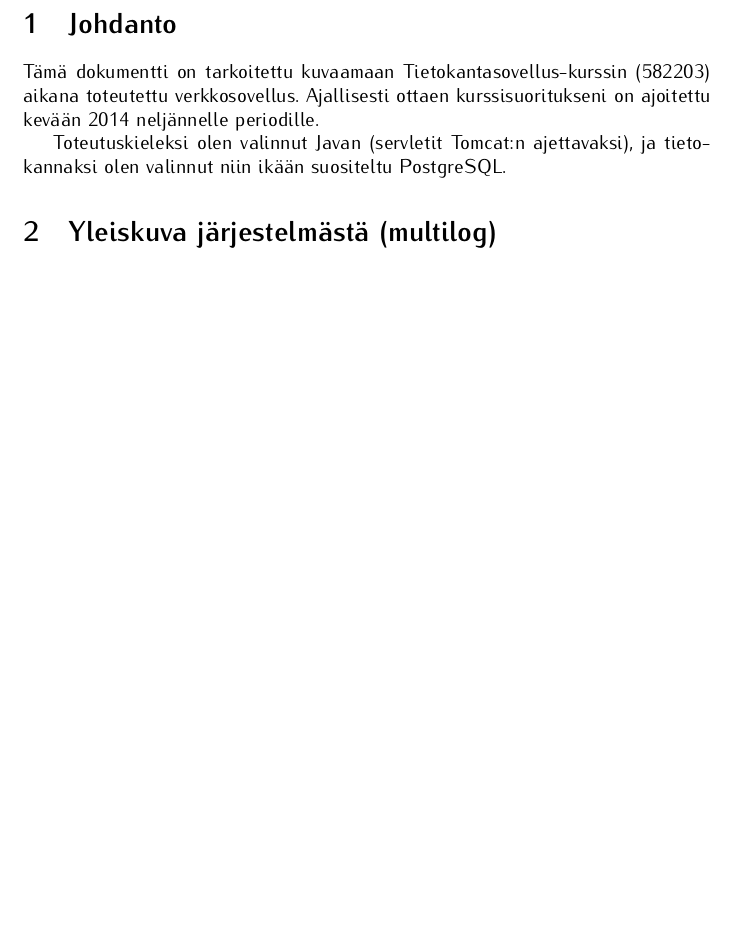
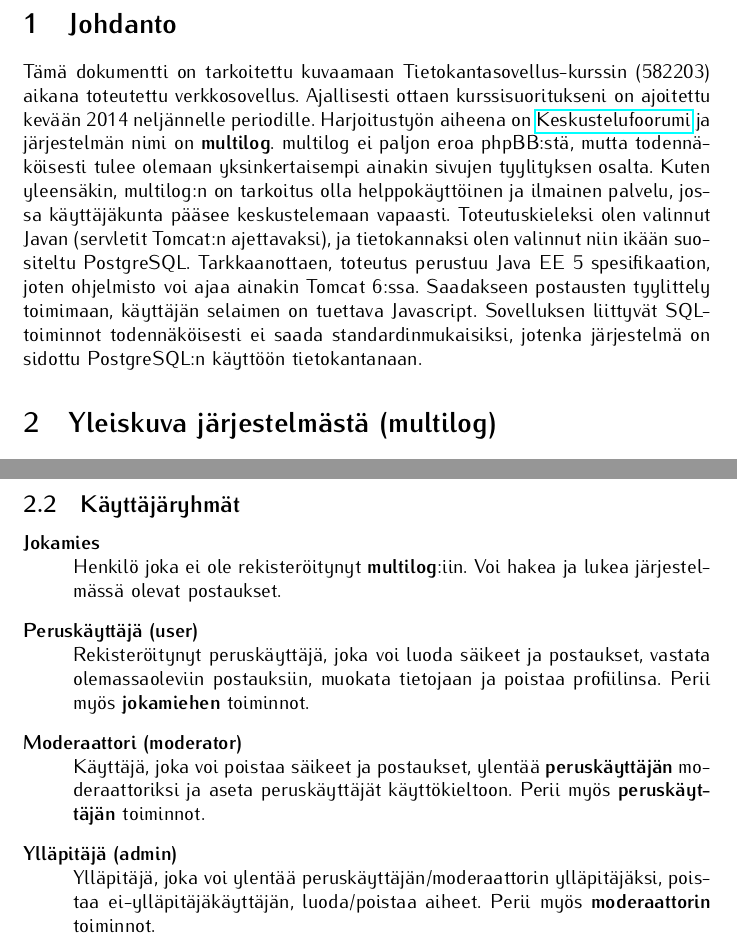
Before and after one commit to coderodde/tsoha, a LaTeX document (doc/dokumentaatio.tex): part of page 3 of 6 before the commit and two parts of pages 3 and 6 of 6 after it, the two joined at a grey line, cut so that both start at the same text, the shorter picture padded with empty space. Compiled offline with pdfLaTeX.

Commit message:
Towards week 1 submission.

```diff
--- a/doc/dokumentaatio.tex
+++ b/doc/dokumentaatio.tex
@@ -13,12 +13,16 @@
 \usepackage{float}
 \usepackage{graphicx}
 \usepackage{color}
+\usepackage{hyperref}
+\usepackage{tocloft}
+\renewcommand{\cftsecleader}{\cftdotfill{\cftdotsep}}
 
 \title{Tietokantasovellus -- Dokumentaatio}
 \date{2014, periodi 4}
 \author{Rodion ``rodde'' Efremov}
 \renewcommand*\rmdefault{iwona}
 \definecolor{logobg}{RGB}{31,124,255}
+
 
 \begin{document}
 
@@ -38,9 +42,8 @@
 \newpage
 \pagenumbering{arabic}
 
-\section{Johdanto} Tämä dokumentti on tarkoitettu kuvaamaan Tietokantasovellus-kurssin (582203) aikana toteutettu verkkosovellus. Ajallisesti ottaen kurssisuoritukseni on ajoitettu kevään 2014 neljännelle periodille.
-
-Toteutuskieleksi olen valinnut Javan (servletit Tomcat:n ajettavaksi), ja tietokannaksi olen valinnut niin ikään suositeltu PostgreSQL.
+\section{Johdanto} Tämä dokumentti on tarkoitettu kuvaamaan Tietokantasovellus-kurssin (582203) aikana toteutettu verkkosovellus. Ajallisesti ottaen kurssisuoritukseni on ajoitettu kevään 2014 neljännelle periodille. Harjoitustyön aiheena on \href{http://advancedkittenry.github.io/suunnittelu_ja_tyoymparisto/aiheet/Keskustelufoorumi.html}{Keskustelufoorumi} ja järjestelmän nimi on \textbf{multilog}. multilog ei paljon eroa phpBB:stä, mutta todennäköisesti tulee olemaan yksinkertaisempi ainakin sivujen tyylityksen osalta. Kuten yleensäkin, multilog:n on tarkoitus olla helppokäyttöinen ja ilmainen palvelu, jossa käyttäjäkunta pääsee keskustelemaan vapaasti. Toteutuskieleksi olen valinnut Javan (servletit Tomcat:n ajettavaksi), ja tietokannaksi olen valinnut niin ikään suositeltu PostgreSQL. Tarkkaanottaen, toteutus perustuu Java EE 5 spesifikaation, joten ohjelmisto voi ajaa ainakin Tomcat 6:ssa.
+Saadakseen postausten tyylittely toimimaan, käyttäjän selaimen on tuettava Javascript. Sovelluksen liittyvät SQL-toiminnot todennäköisesti ei saada standardinmukaisiksi, jotenka järjestelmä on sidottu PostgreSQL:n käyttöön tietokantanaan.
 
 \section{Yleiskuva järjestelmästä (multilog)}
 Aiheenani on keskustelufoorumin toteuttaminen. Järjestelmässä on kolme käyttäjäkategoriaa:
@@ -70,3 +73,14 @@ multilog sallii viesteissä erityistagien kirjoittamisen, joilla tekstiä pystyy
 \noindent Huomaa, että kaikki toiminnot paitsi lukeminen ja haku edellyttävät sisäänkirjautumisen.
+\subsection{Käyttäjäryhmät}
+\begin{description}
+  \item[Jokamies] \hfill \\
+  Henkilö joka ei ole rekisteröitynyt \textbf{multilog}:iin. Voi hakea ja lukea järjestelmässä olevat postaukset.
+  \item[Peruskäyttäjä (user)] \hfill \\
+  Rekisteröitynyt peruskäyttäjä, joka voi luoda säikeet ja postaukset, vastata olemassaoleviin postauksiin, muokata tietojaan ja poistaa profiilinsa. Perii myös \textbf{jokamiehen} toiminnot.
+  \item[Moderaattori (moderator)] \hfill \\
+  Käyttäjä, joka voi poistaa säikeet ja postaukset, ylentää \textbf{peruskäyttäjän} moderaattoriksi ja aseta peruskäyttäjät käyttökieltoon. Perii myös \textbf{peruskäyttäjän} toiminnot.
+  \item[Ylläpitäjä (admin)] \hfill \\
+  Ylläpitäjä, joka voi ylentää peruskäyttäjän/moderaattorin ylläpitäjäksi, poistaa ei-ylläpitäjäkäyttäjän, luoda/poistaa aiheet. Perii myös \textbf{moderaattorin} toiminnot.
+\end{description}
 
 \end{document}
```
Also changed, not shown: doc/dokumentaatio.pdf, doc/dokumentaatio.tex (6 more changed lines), 1 other file.
